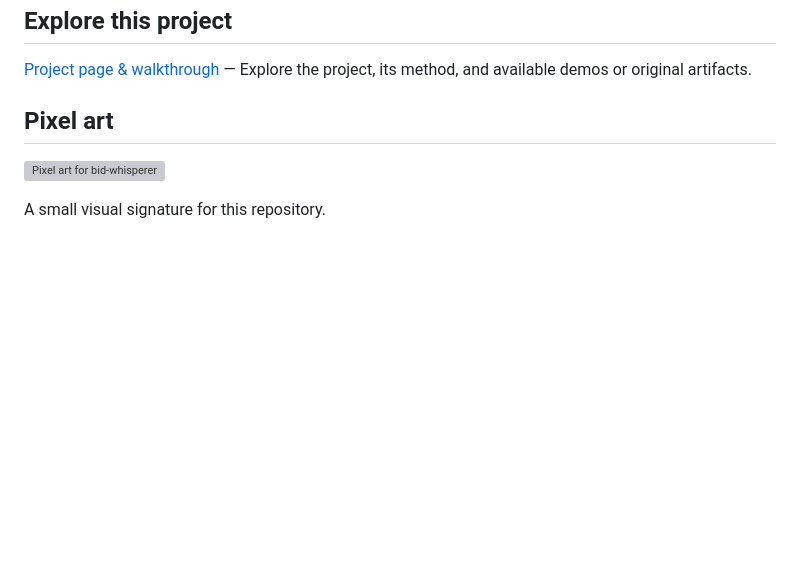
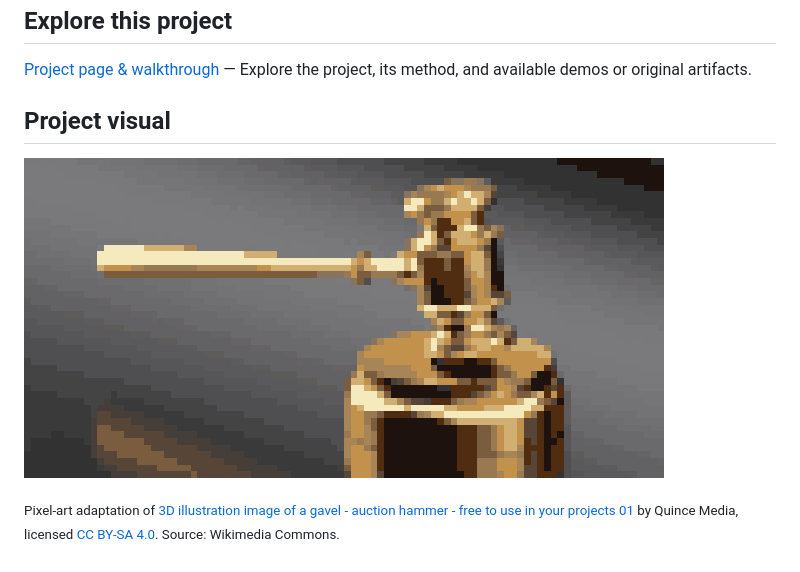
Before and after one commit to eforus-overseer/bid-whisperer, a Markdown page: README.md, the part around the change. Drawn GitHub-style; pictures changed too: assets/project-cover.png (added); blank space fills up the shorter version; grey boxes are pictures that could not be loaded.

Commit message:
Add topic-specific pixel-art cover

```diff
--- a/README.md
+++ b/README.md
@@ -273,8 +273,8 @@ Photo credits are in [`reports/images/CREDITS.md`](reports/images/CREDITS.md).
 
 
 <!-- codex-pixel-art -->
-## Pixel art
+## Project visual
 
-![Pixel art for bid-whisperer](assets/pixel-art.svg)
+![Pixel-art cover for bid-whisperer](assets/project-cover.png)
 
-A small visual signature for this repository.
+<sub>Pixel-art adaptation of [3D illustration image of a gavel - auction hammer - free to use in your projects 01](https://commons.wikimedia.org/wiki/File:3D_illustration_image_of_a_gavel_-_auction_hammer_-_free_to_use_in_your_projects_01.jpg) by Quince Media, licensed [CC BY-SA 4.0](https://creativecommons.org/licenses/by-sa/4.0). Source: Wikimedia Commons.</sub>
```
Also changed, not shown: 2 other files.
